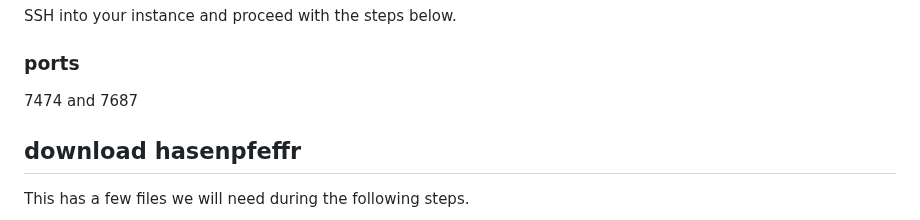
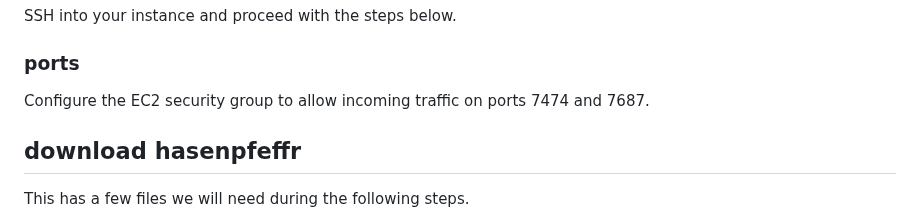
Before and after one commit to Pretty-Good-Freedom-Tech/hasenpfeffr-prepackaged, a Markdown page: README.md, the part around the change. GitHub-like rendering.

```diff
--- a/README.md
+++ b/README.md
@@ -55,7 +55,7 @@ SSH into your instance and proceed with the steps below.
 
 ### ports
 
-7474 and 7687
+Configure the EC2 security group to allow incoming traffic on ports 7474 and 7687.
 
 ## download hasenpfeffr
 
```
